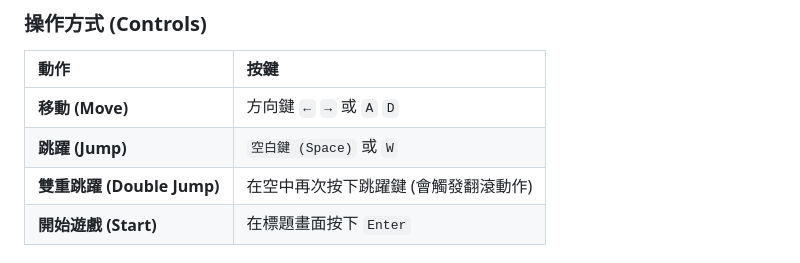
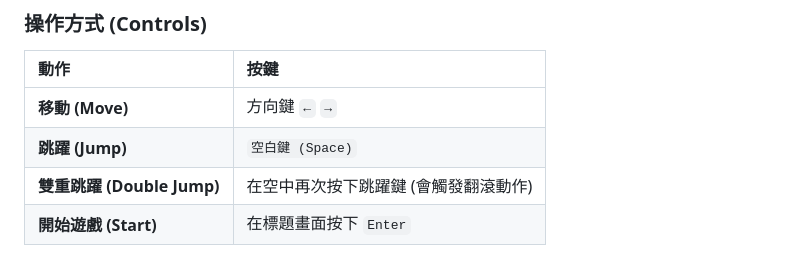
Before and after one commit to Gruandal/Cloud-Cat-Mario, a Markdown page: readme.md, the part around the change. Drawn GitHub-style.

```diff
--- a/readme.md
+++ b/readme.md
@@ -26,8 +26,8 @@
 
 | 動作 | 按鍵 |
 | :--- | :--- |
-| **移動 (Move)** | 方向鍵 `←` `→` 或 `A` `D` |
-| **跳躍 (Jump)** | `空白鍵 (Space)` 或 `W` |
+| **移動 (Move)** | 方向鍵 `←` `→` |
+| **跳躍 (Jump)** | `空白鍵 (Space)` |
 | **雙重跳躍 (Double Jump)** | 在空中再次按下跳躍鍵 (會觸發翻滾動作) |
 | **開始遊戲 (Start)** | 在標題畫面按下 `Enter` |
 
```
